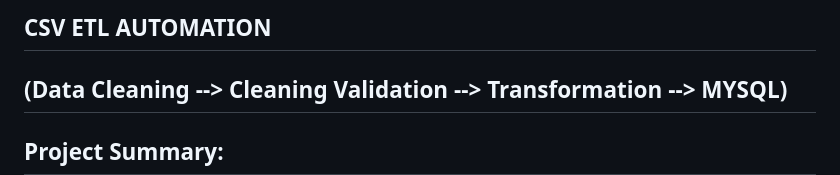
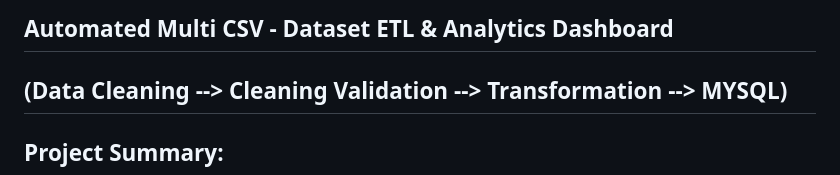
Before and after one commit to Sahithidurgaraju/automated-data-cleaning, a Markdown page: README.md, the part around the change. Rendered like a GitHub page.

```diff
--- a/README.md
+++ b/README.md
@@ -1,4 +1,4 @@
-## CSV ETL AUTOMATION
+## Automated Multi CSV - Dataset ETL & Analytics Dashboard
 ## (Data Cleaning --> Cleaning Validation --> Transformation --> MYSQL)
 
 ## Project Summary:
```
